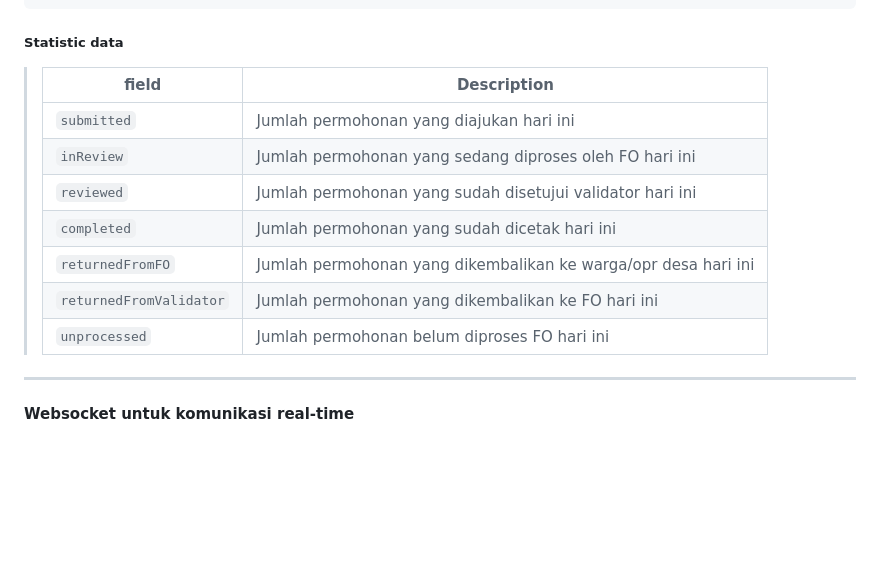
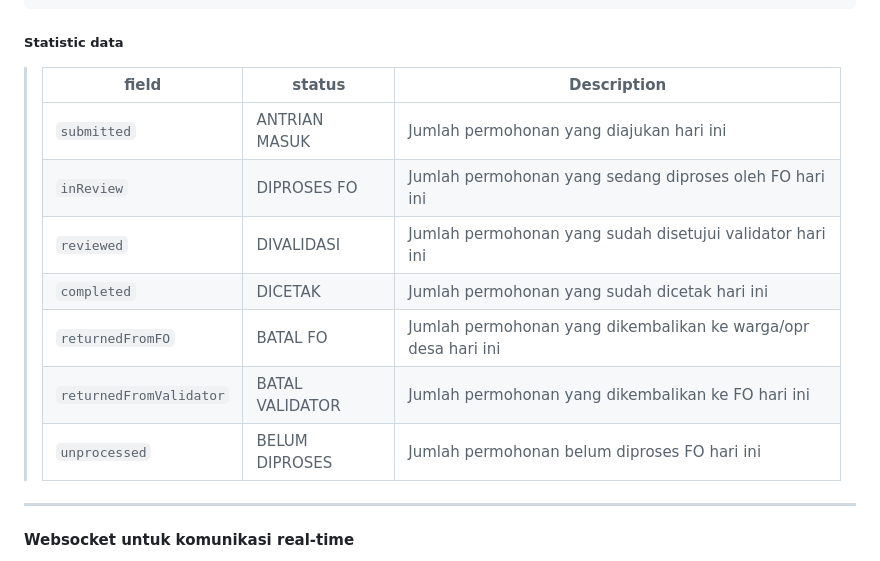
Before and after one commit to roamin-id/roamin-id.github.io, a Markdown page: README.md, the part around the change. GitHub-like rendering; blank space fills up the shorter version.

````diff
--- a/README.md
+++ b/README.md
@@ -104,15 +104,15 @@ SUCCESS RESPONSE:
 ]
 ```
 ##### Statistic data
-> | field                   | Description                                                     |
-> |-------------------------|-----------------------------------------------------------------|
-> | `submitted`             | Jumlah permohonan yang diajukan hari ini                        |
-> | `inReview`              |  Jumlah permohonan yang sedang diproses oleh FO hari ini        |
-> | `reviewed`              | Jumlah permohonan yang sudah disetujui validator hari ini       |
-> | `completed`             | Jumlah permohonan yang sudah dicetak hari ini                   |
-> | `returnedFromFO`        | Jumlah permohonan yang dikembalikan ke warga/opr desa hari ini  |
-> | `returnedFromValidator` | Jumlah permohonan yang dikembalikan ke FO hari ini              |
-> | `unprocessed`           | Jumlah permohonan belum diproses FO hari ini                    |
+> | field                   |status           | Description                                                    |
+> |-------------------------|-----------------|----------------------------------------------------------------|
+> | `submitted`             | ANTRIAN MASUK   | Jumlah permohonan yang diajukan hari ini                       |
+> | `inReview`              | DIPROSES FO     | Jumlah permohonan yang sedang diproses oleh FO hari ini        |
+> | `reviewed`              | DIVALIDASI      | Jumlah permohonan yang sudah disetujui validator hari ini      |
+> | `completed`             | DICETAK         | Jumlah permohonan yang sudah dicetak hari ini                  |
+> | `returnedFromFO`        | BATAL FO        | Jumlah permohonan yang dikembalikan ke warga/opr desa hari ini |
+> | `returnedFromValidator` | BATAL VALIDATOR | Jumlah permohonan yang dikembalikan ke FO hari ini             |
+> | `unprocessed`           | BELUM DIPROSES  | Jumlah permohonan belum diproses FO hari ini                   |
 
 ------------------------------------------------------------------------------------------
 
````
